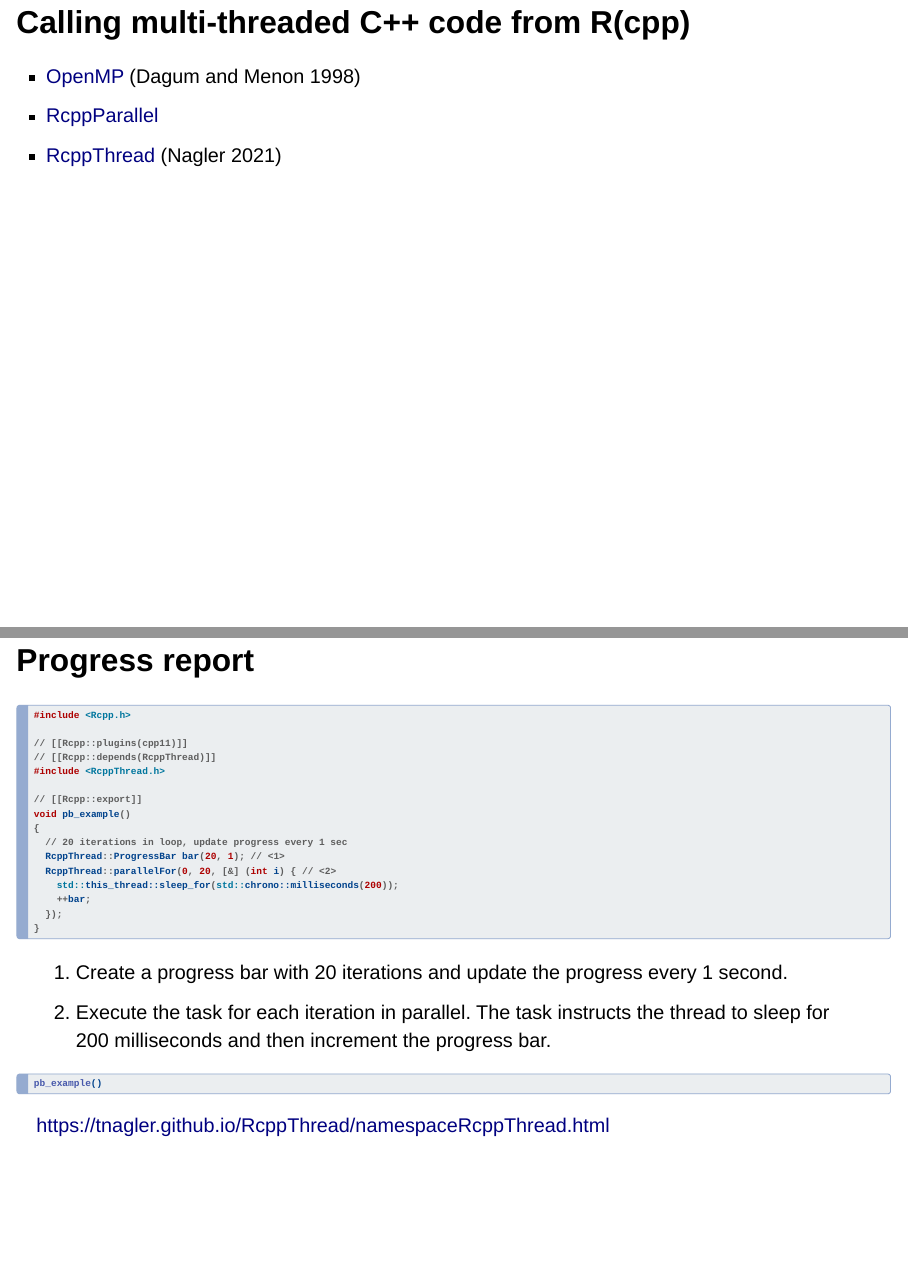
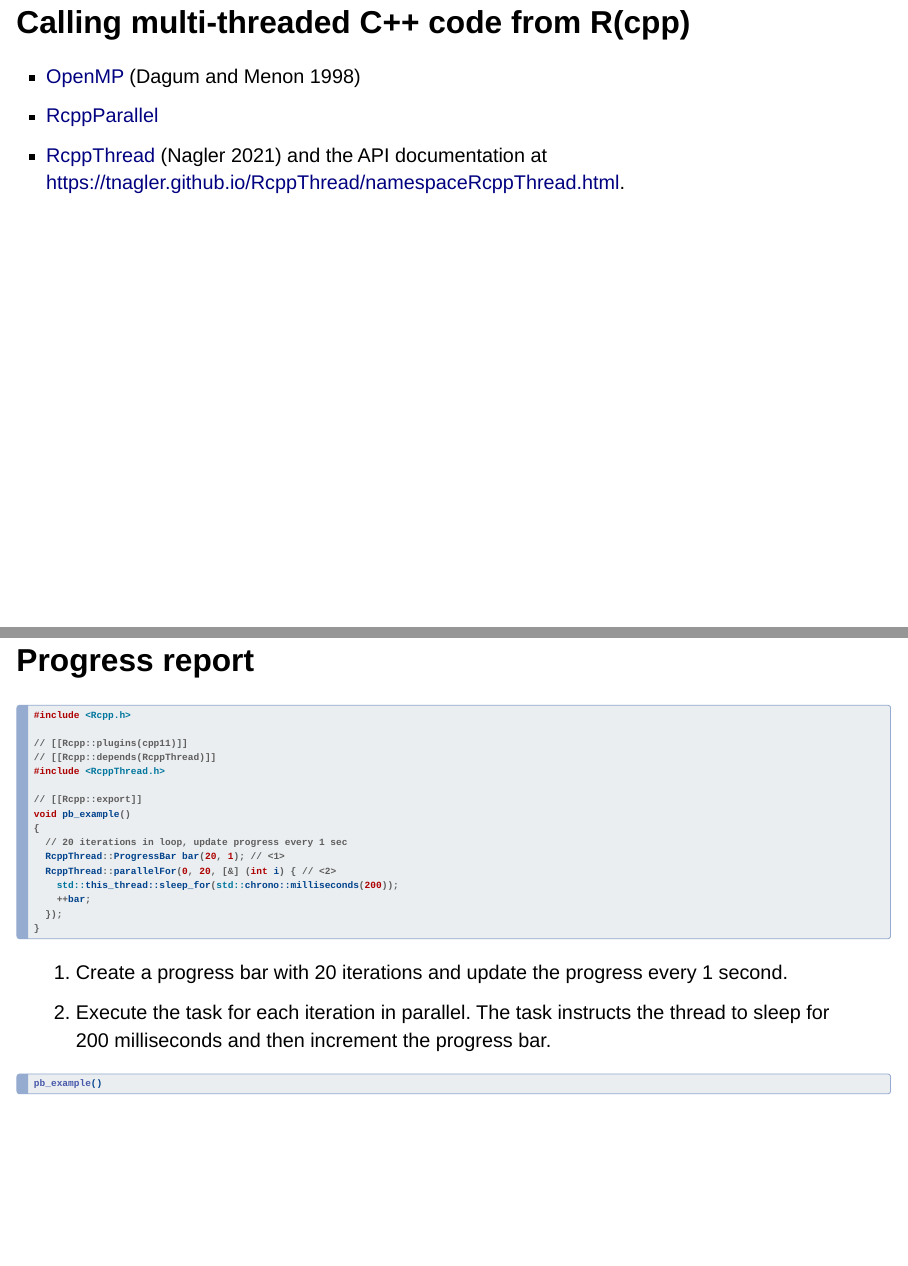
Before and after one commit to astamm/parallel-rcpp, a Quarto document (parallel-rcpp.qmd): pages 4 and 65 of 66, joined at a grey line. Rendered offline with R 4.5, knitr and Pandoc in place of Quarto, with nearby package versions; the code chunks are not run, so their results and figures are left out; drawn as Slidy slides in place of the format the file asks for.

Commit message:
Move RcppThread API doc to initial slides.

```diff
--- a/parallel-rcpp.qmd
+++ b/parallel-rcpp.qmd
@@ -68,7 +68,8 @@
 
 - [OpenMP](https://www.openmp.org/) [@dagum1998openmp]
 - [RcppParallel](https://rcppcore.github.io/RcppParallel/)
-- [RcppThread](https://tnagler.github.io/RcppThread/) [@nagler2021r]
+- [RcppThread](https://tnagler.github.io/RcppThread/) [@nagler2021r] and the API
+documentation at <https://tnagler.github.io/RcppThread/namespaceRcppThread.html>.
 
 # [OpenMP](https://www.openmp.org/)
 
```
Also changed, not shown: parallel-rcpp.qmd (2 more changed lines).
